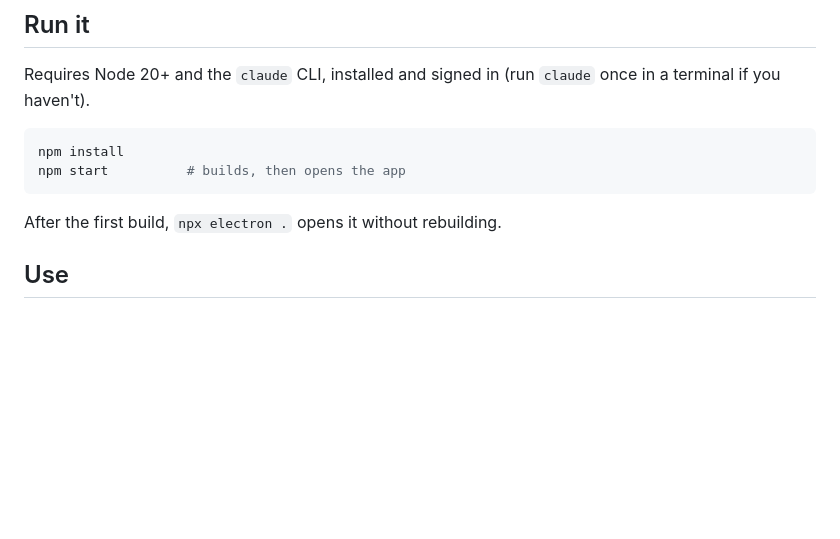
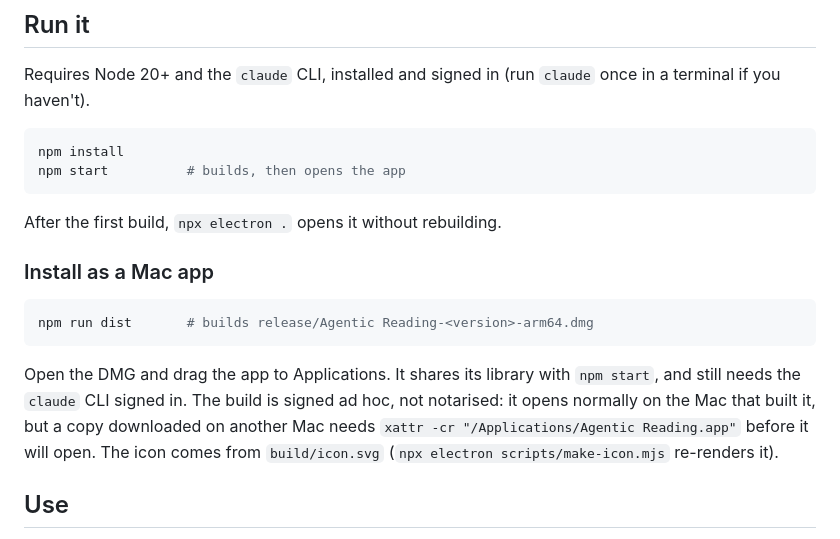
Before and after one commit to SandroK0/agentic-reading, a Markdown page: README.md, the part around the change. Rendered like a GitHub page; blank space fills up the shorter version.

````diff
--- a/README.md
+++ b/README.md
@@ -26,6 +26,14 @@ npm start          # builds, then opens the app
 ```
 
 After the first build, `npx electron .` opens it without rebuilding.
+
+### Install as a Mac app
+
+```bash
+npm run dist       # builds release/Agentic Reading-<version>-arm64.dmg
+```
+
+Open the DMG and drag the app to Applications. It shares its library with `npm start`, and still needs the `claude` CLI signed in. The build is signed ad hoc, not notarised: it opens normally on the Mac that built it, but a copy downloaded on another Mac needs `xattr -cr "/Applications/Agentic Reading.app"` before it will open. The icon comes from `build/icon.svg` (`npx electron scripts/make-icon.mjs` re-renders it).
 
 ## Use
 
````
Also changed, not shown: build/icon.png (added), 5 other files.
